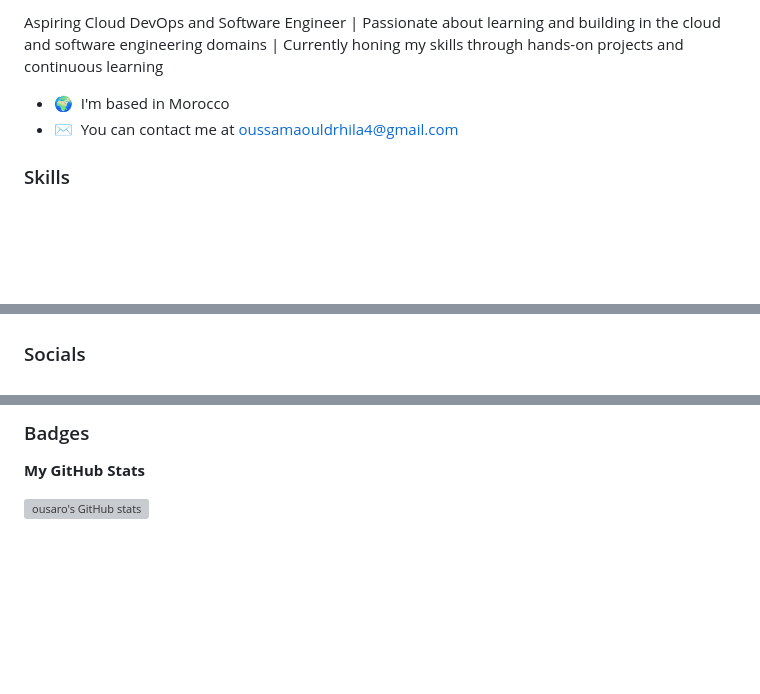
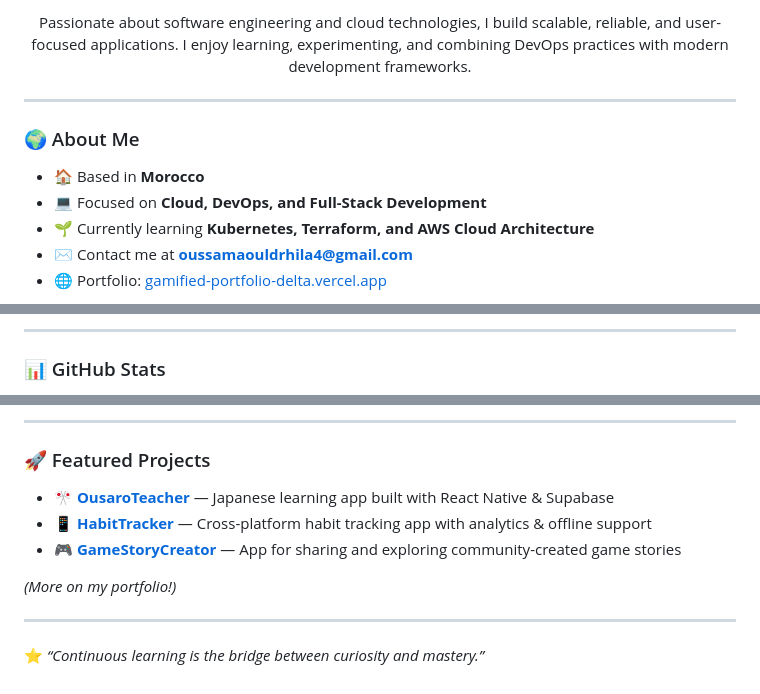
Before and after one commit to ousaro/ousaro, a Markdown page: README.md, 3 parts joined by grey strips. Rendered like a GitHub page; blank space fills up the shorter version; grey boxes are pictures that could not be loaded.

```diff
--- a/README.md
+++ b/README.md
@@ -6,9 +4,16 @@ Cloud DevOps and Software Engineer
 
-Aspiring Cloud DevOps and Software Engineer | Passionate about learning and building in the cloud and software engineering domains | Currently honing my skills through hands-on projects and continuous learning
+<p align="center">
+  Passionate about software engineering and cloud technologies, I build scalable, reliable, and user-focused applications.
+  I enjoy learning, experimenting, and combining DevOps practices with modern development frameworks.
+</p>
 
-* 🌍  I'm based in Morocco
-* ✉️  You can contact me at [oussamaouldrhila4@gmail.com](mailto:oussamaouldrhila4@gmail.com)
+---
 
+### 🌍 About Me
 
-### Skills
+- 🏠 Based in **Morocco**
+- 💻 Focused on **Cloud, DevOps, and Full-Stack Development**
+- 🌱 Currently learning **Kubernetes, Terraform, and AWS Cloud Architecture**
+- ✉️ Contact me at **[oussamaouldrhila4@gmail.com](mailto:oussamaouldrhila4@gmail.com)**
+- 🌐 Portfolio: [gamified-portfolio-delta.vercel.app](https://gamified-portfolio-delta.vercel.app)
 
@@ -18,5 +82,6 @@ Aspiring Cloud DevOps and Software Engineer | Passionate about learning and buil
 </p>
 
+---
 
-### Socials
+### 📊 GitHub Stats
 
@@ -24,6 +97,14 @@ Aspiring Cloud DevOps and Software Engineer | Passionate about learning and buil
 
-### Badges
+---
 
-<b>My GitHub Stats</b>
+### 🚀 Featured Projects
 
-<a href="http://www.github.com/ousaro"><img src="https://github-readme-stats.vercel.app/api?username=ousaro&show_icons=true&hide=&count_private=true&title_color=0891b2&text_color=ffffff&icon_color=0891b2&bg_color=1c1917&hide_border=true&show_icons=true" alt="ousaro's GitHub stats" /></a>
+- 🎌 **[OusaroTeacher](https://github.com/ousaro/ousaroTeacher)** — Japanese learning app built with React Native & Supabase
+- 📱 **[HabitTracker](https://github.com/ousaro/HabitTracker)** — Cross-platform habit tracking app with analytics & offline support
+- 🎮 **[GameStoryCreator](https://github.com/ousaro/GameStoryCreator)** — App for sharing and exploring community-created game stories
+
+*(More on my portfolio!)*
+
+---
+
+⭐ *“Continuous learning is the bridge between curiosity and mastery.”*
```
Also changed, not shown: other parts of README.md (+71 -6 lines).
